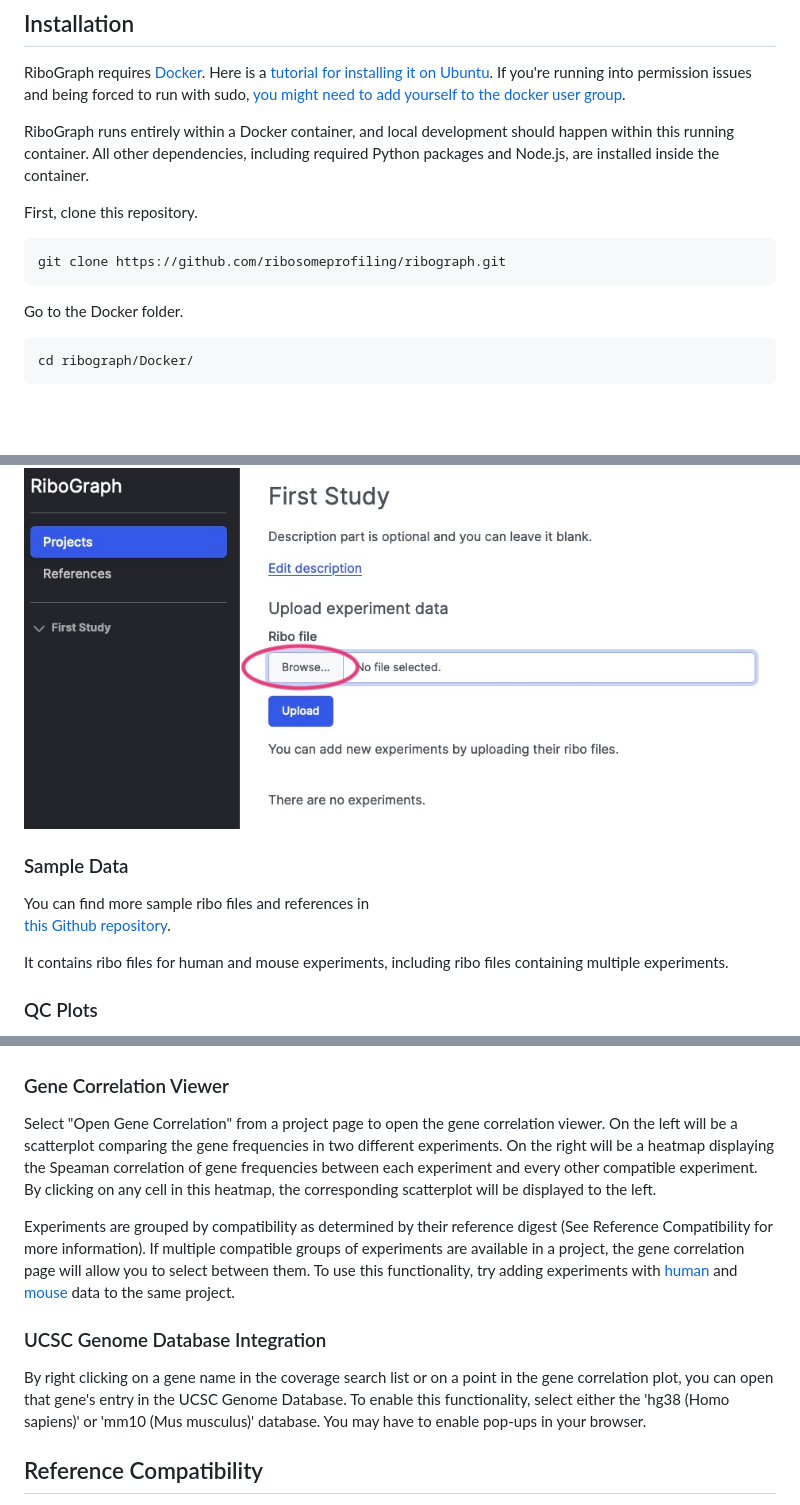
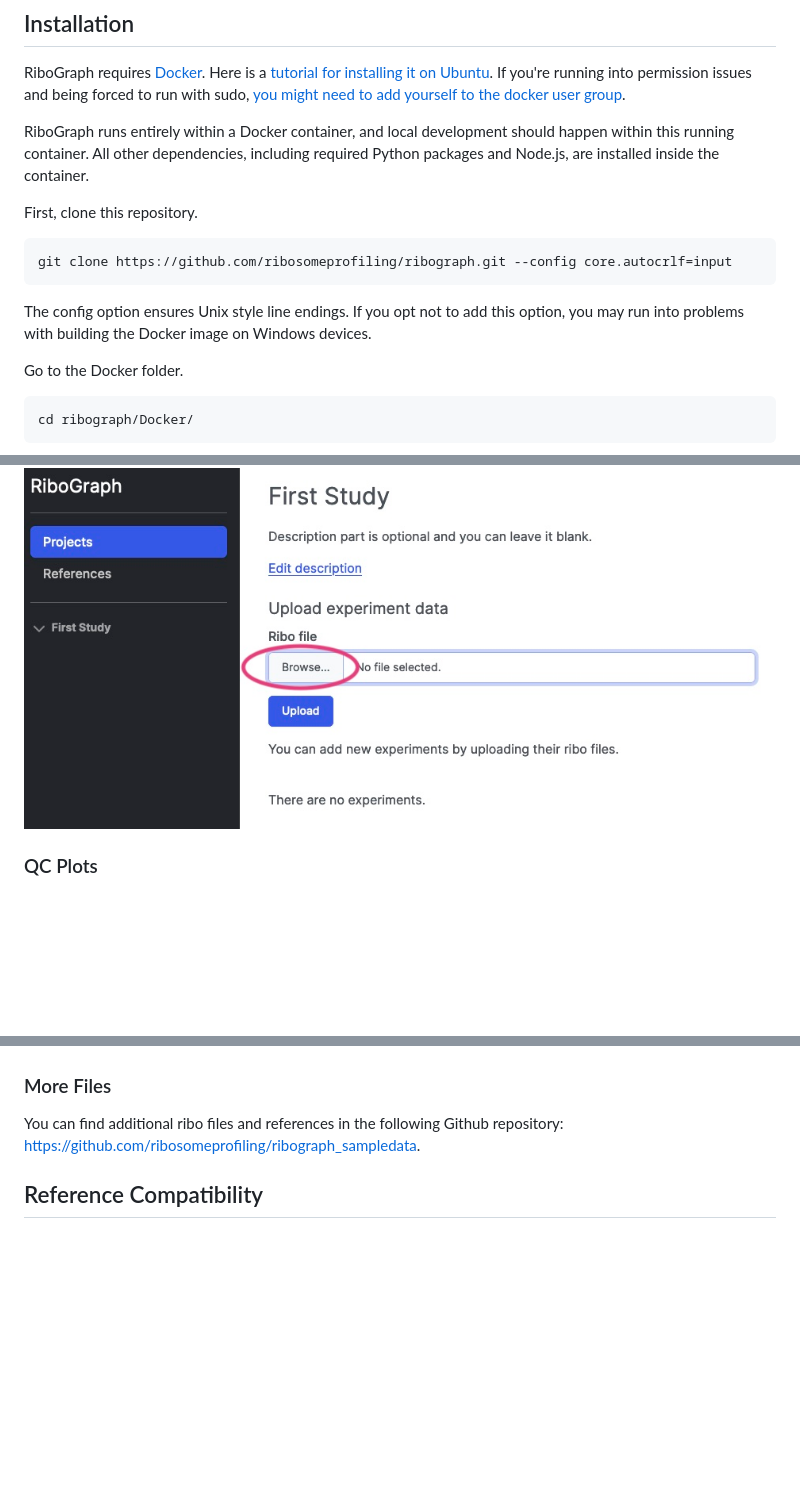
Before and after one commit to ribosomeprofiling/ribograph, a Markdown page: README.md, 3 parts joined by grey strips. GitHub-like rendering; blank space fills up the shorter version.

Commit message:
Add note mentioning Windows line endings issue

````diff
--- a/README.md
+++ b/README.md
@@ -18,8 +18,9 @@ RiboGraph runs entirely within a Docker container, and local development should
 
 First, clone this repository.
 ```
-git clone https://github.com/ribosomeprofiling/ribograph.git
+git clone https://github.com/ribosomeprofiling/ribograph.git --config core.autocrlf=input
 ```
+The config option ensures Unix style line endings. If you opt not to add this option, you may run into problems with building the Docker image on Windows devices.
 
 Go to the Docker folder.
 
@@ -73,12 +75,6 @@ Upload your ribo file. If you don't have any, you can download a sample file: [G
 
 ![Ribo File Upload](https://github.com/ribosomeprofiling/ribograph/raw/main/docs/screenshots/ribo_file_upload.jpg?raw=true)
 
-### Sample Data
-You can find more sample ribo files and references in
-[this Github repository](https://github.com/ribosomeprofiling/ribograph_sampledata).
-
-It contains ribo files for human and mouse experiments, including ribo files containing multiple experiments.
-
 ### QC Plots
 
 Click on the experiment name to go to the QC page.
@@ -130,13 +124,10 @@ Click on the "Sequence" to view the nucleotide sequences.
 
 ![Reference Page](https://github.com/ribosomeprofiling/ribograph/raw/main/docs/screenshots/view_nucleotides.jpg?raw=true)
 
-### Gene Correlation Viewer
-Select "Open Gene Correlation" from a project page to open the gene correlation viewer. On the left will be a scatterplot comparing the gene frequencies in two different experiments. On the right will be a heatmap displaying the Speaman correlation of gene frequencies between each experiment and every other compatible experiment. By clicking on any cell in this heatmap, the corresponding scatterplot will be displayed to the left.
+### More Files
 
-Experiments are grouped by compatibility as determined by their reference digest (See Reference Compatibility for more information). If multiple compatible groups of experiments are available in a project, the gene correlation page will allow you to select between them. To use this functionality, try adding experiments with [human](https://github.com/ribosomeprofiling/ribograph_sampledata/tree/main/human) and [mouse](https://github.com/ribosomeprofiling/ribograph_sampledata/tree/main/human) data to the same project.
-
-### UCSC Genome Database Integration
-By right clicking on a gene name in the coverage search list or on a point in the gene correlation plot, you can open that gene's entry in the UCSC Genome Database. To enable this functionality, select either the 'hg38 (Homo sapiens)' or 'mm10 (Mus musculus)' database. You may have to enable pop-ups in your browser.
+You can find additional ribo files and references in the following Github repository:
+[https://github.com/ribosomeprofiling/ribograph_sampledata](https://github.com/ribosomeprofiling/ribograph_sampledata).
 
 ## Reference Compatibility
 
````
Also changed, not shown: other parts of README.md (+1 -2 lines).
